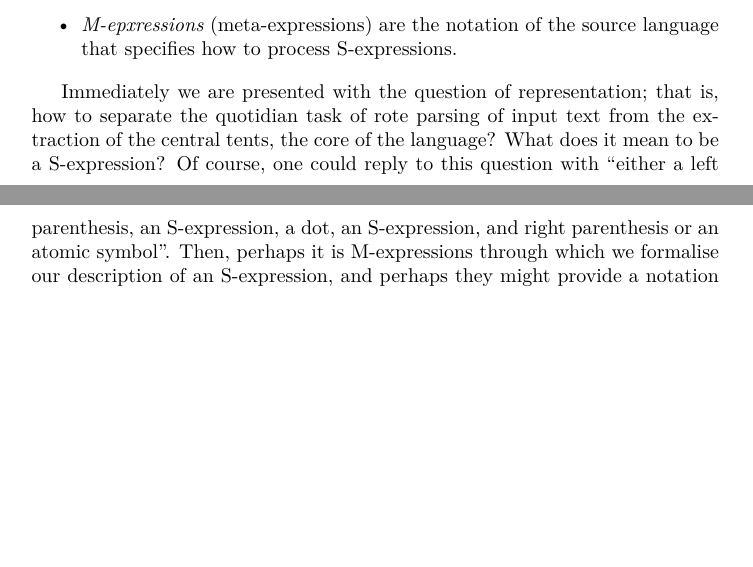
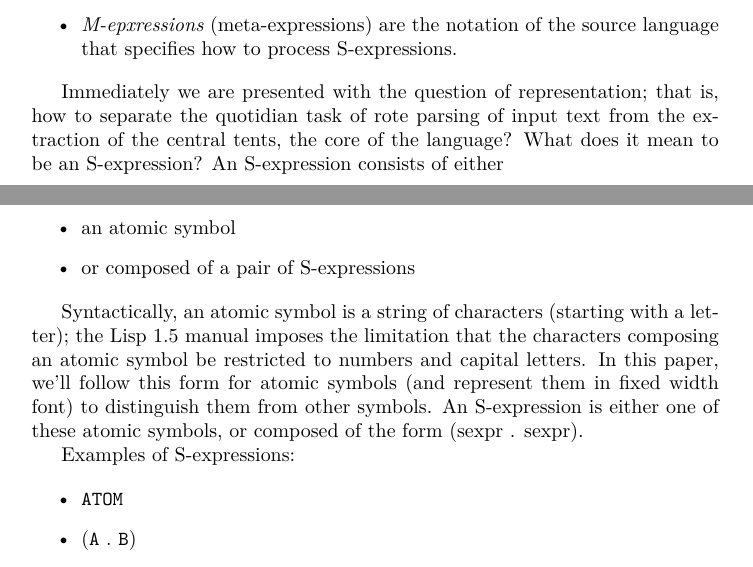
Before and after one commit to kisom/vlisp, a LaTeX document (paper.tex): two parts of pages 2 and 3 of 3, joined at a grey line, cut so that both start at the same text, the shorter picture padded with empty space. Compiled offline with XeLaTeX; a LaTeX package or settings file that is missing is left out.

Commit message:
Begin exploring the language.

```diff
--- a/paper.tex
+++ b/paper.tex
@@ -69,13 +69,29 @@ McCarthy splits the language into two formats:
 Immediately we are presented with the question of representation; that
 is, how to separate the quotidian task of rote parsing of input text
 from the extraction of the central tents, the core of the language?
-What does it mean to be a S-expression? Of course, one could reply to
-this question with ``either a left parenthesis, an S-expression, a
-dot, an S-expression, and right parenthesis or an atomic
-symbol''. Then, perhaps it is M-expressions through which we formalise
-our description of an S-expression, and perhaps they might provide a
-notation through which we are able to express the manipulation and
-construction of S-expressions?
+What does it mean to be an S-expression? An S-expression consists of
+either
+
+\begin{itemize}
+  \item an atomic symbol
+  \item or composed of a pair of S-expressions
+\end{itemize}
+
+Syntactically, an atomic symbol is a string of characters (starting
+with a letter); the Lisp 1.5 manual imposes the limitation that the
+characters composing an atomic symbol be restricted to numbers and
+capital letters. In this paper, we'll follow this form for atomic
+symbols (and represent them in fixed width font) to distinguish them
+from other symbols. An S-expression is either one of these atomic
+symbols, or composed of the form $($sexpr . sexpr$)$.
+
+Examples of S-expressions:
+
+\begin{itemize}
+  \item \verb|ATOM|
+  \item $($\verb|A| . \verb|B|$)$
+  \item $($\verb|A| . $($\verb|B| . \verb|C|$))$
+\end{itemize}
 
 \input{Lisp}
 \end{document}
```
